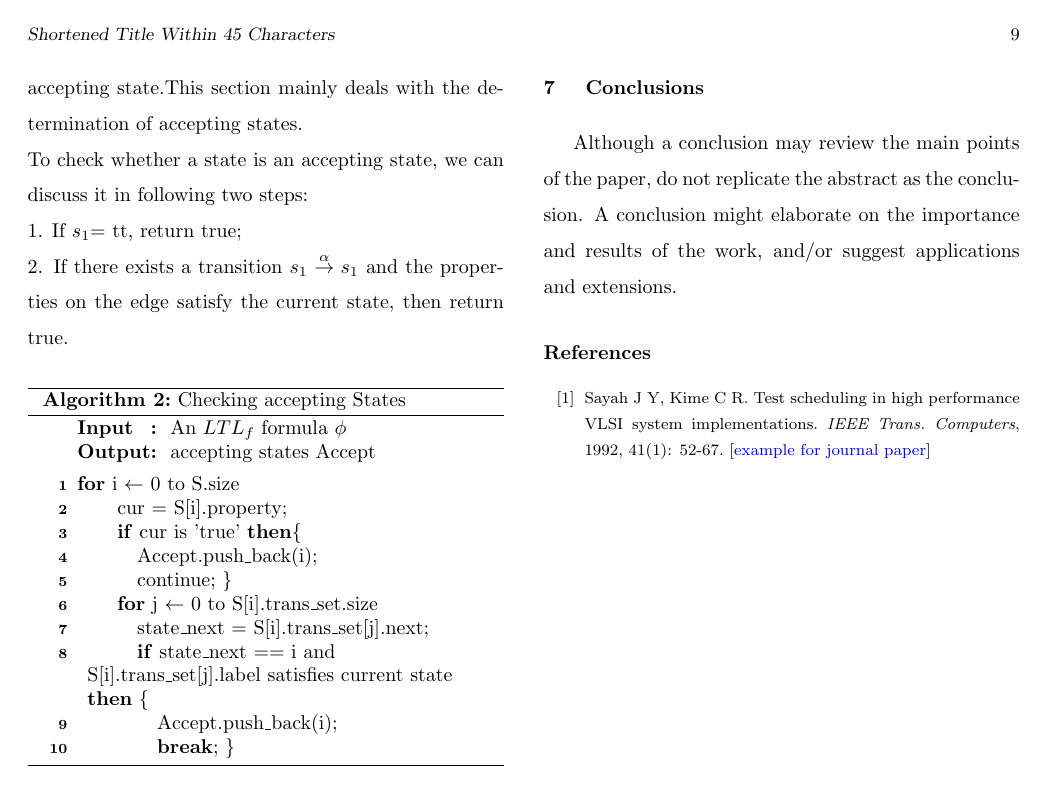
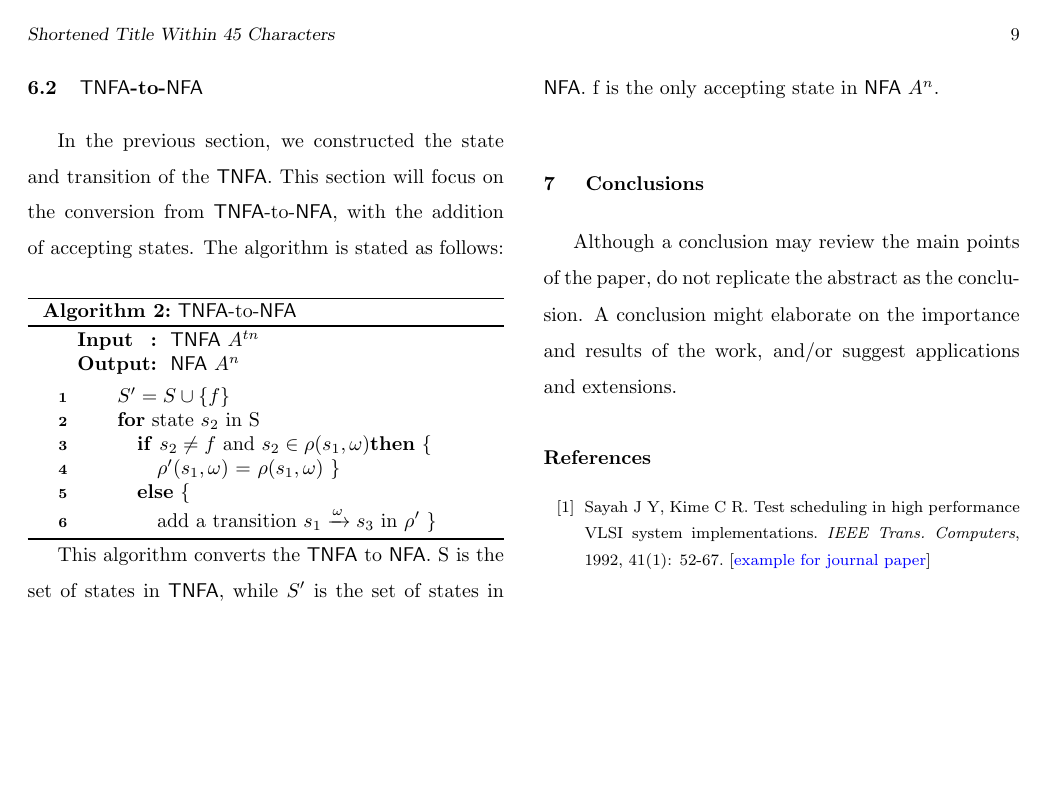
Before and after one commit to lijwen2748/ltlf2automata, a LaTeX document (main.tex, which reads algorithm.tex): page 9 of 9. Compiled offline with pdfLaTeX.

Commit message:
Updates from Overleaf

```diff
--- a/algorithm.tex
+++ b/algorithm.tex
@@ -34,24 +33,22 @@ In this algorithm, we first convert the input formula into its Next Normal Form,
-In the previous section, we constructed the state and transition of the automaton without checking the accepting state.This section mainly deals with the determination of accepting states. \\
-To check whether a state is an accepting state, we can  discuss it in following two steps: \\
-1. If $s_1 $= tt, return true; \\
-2. If there exists a transition  $ s_1 \overset{\alpha}{\rightarrow}s_1$ and  the properties on the edge satisfy the current state, then return true. \\
+\subsection{\TNFA-to-\NFA}
+In the previous section, we constructed the state and transition of the \TNFA. This section will focus on the conversion from \TNFA-to-\NFA, with the addition of accepting states. The algorithm is stated as follows:\\
 
 \IncMargin{1em}
  \begin{algorithm}[H]
     \SetAlgoNoLine
  \SetKwInOut{Input}{\textbf{Input}}\SetKwInOut{Output}{\textbf{Output}}
- \Input{ An $ LTL_f$ formula $\phi$\\}
-    \Output{  accepting states Accept}
+ \Input{ \TNFA $A^{tn}$\\}
+    \Output{  \NFA $A^{n}$}
     \BlankLine
-\textbf{for} i $\leftarrow$  0 to S.size  \\
-\qquad cur = S[i].property;  \\
-\qquad  \textbf{if} cur is 'true'   \textbf{then}\{      \\
-\qquad \quad Accept.push\_back(i);     \\
-\qquad \quad  continue;  \}     \\
-\qquad  $ \textbf{for}$ j $\leftarrow$  0 to S[i].trans\_set.size \\
-\qquad \quad state\_next = S[i].trans\_set[j].next;  \\
-\qquad \quad \textbf{if} state\_next == i and S[i].trans\_set[j].label satisfies current state \textbf{then} \{  \\
-\qquad \qquad Accept.push\_back(i);  \\
-\qquad \qquad \textbf{break}; \} \\
- \caption{Checking accepting States}
+
+\qquad  $S' = S\cup \{f\}$   \\
+\qquad  \textbf{for} state $s_2$ in S \\
+\qquad \quad \textbf{if} $s_2\not = f$ and $s_2\in \rho(s_1, \omega)$\textbf{then} \{  \\
+\qquad \qquad  $\rho'(s_1,\omega)$ = $\rho(s_1, \omega)$ \} \\
+\qquad \quad \textbf{else} \{  \\
+\qquad \qquad add a transition $s_1\tran{\omega}s_3$ in $\rho'$
+\} \\
+ \caption{\TNFA-to-\NFA}
 \end{algorithm}
+
+This algorithm converts the \TNFA to \NFA. S is the set of states in \TNFA, while $S'$ is the set of states in \NFA. f is the only accepting state in \NFA $A^{n}$. \\
```
Also changed, not shown: algorithm.tex (17 more changed lines).
